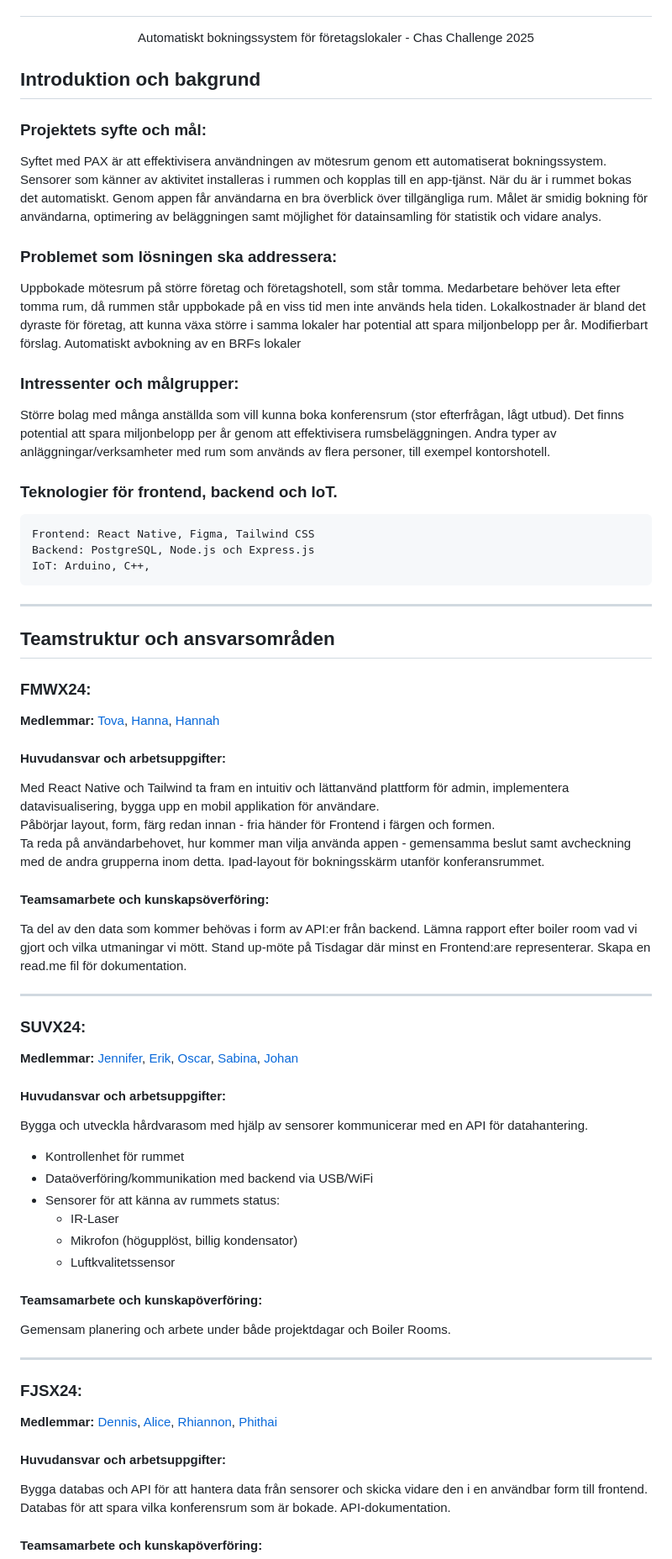
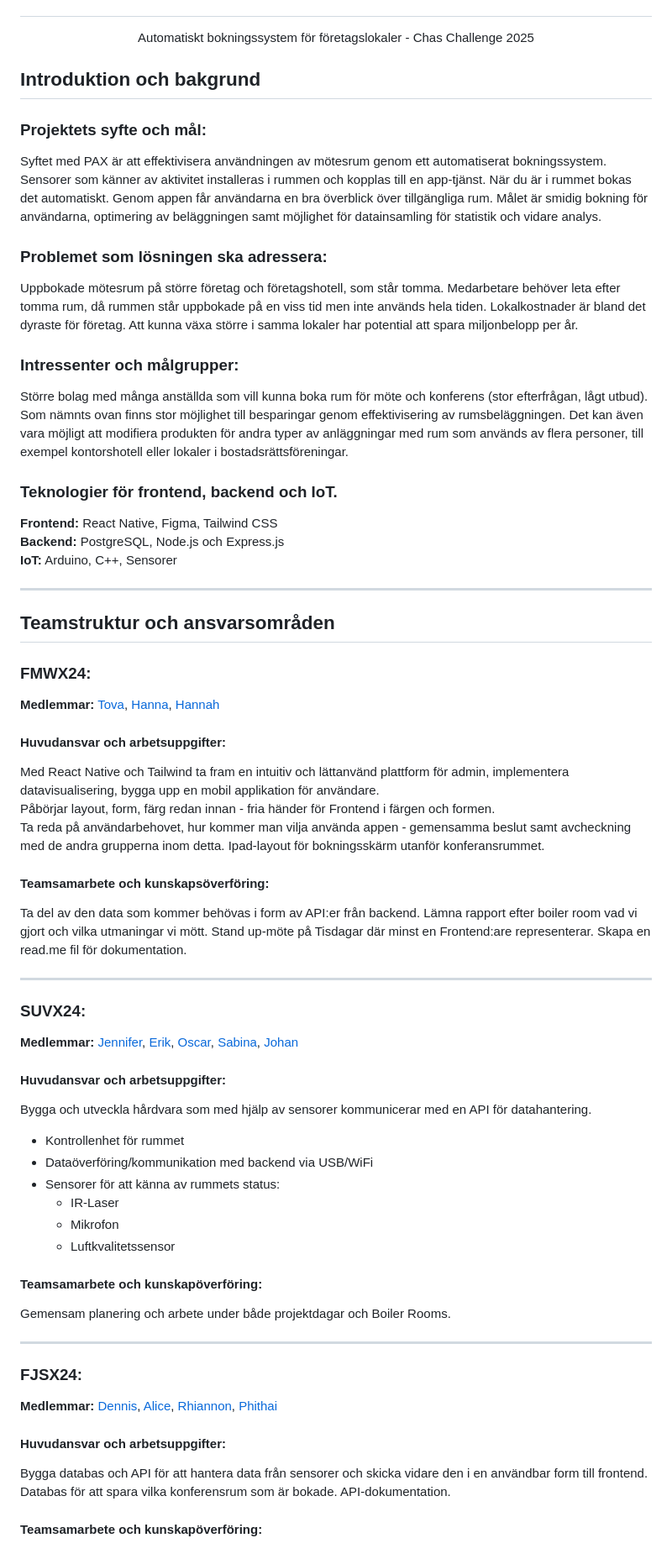
Before and after one commit to edda177/pax, a Markdown page: PROJEKTPLAN.md, the part around the change printed below. Shown: that part at 84% size. GitHub-like rendering.

Commit message:
Uppdateta PROJEKTPLAN SUVX leverans allmänna förbättringar
Har gått igenom hela texten med föreslagna förändringar/förbättringar

```diff
--- a/PROJEKTPLAN.md
+++ b/PROJEKTPLAN.md
@@ -1,55 +1,52 @@
 # <p align = "center"> PAX
 <p align = "center"> Automatiskt bokningssystem för företagslokaler - Chas Challenge 2025  </p>
 
-## **Introduktion och bakgrund**
+## Introduktion och bakgrund
 ### Projektets syfte och mål:
 Syftet med PAX är att effektivisera användningen av mötesrum genom ett automatiserat bokningssystem. Sensorer som känner av aktivitet installeras i rummen och kopplas till en app-tjänst. När du är i rummet bokas det automatiskt. Genom appen får användarna en bra överblick över tillgängliga rum. Målet är smidig bokning för användarna, optimering av beläggningen samt möjlighet för datainsamling för statistik och vidare analys.
 
-### Problemet som lösningen ska addressera:
-  Uppbokade mötesrum på större företag och företagshotell, som står tomma.
-Medarbetare behöver leta efter tomma rum, då rummen står uppbokade på en viss tid men inte används hela tiden.
-Lokalkostnader är bland det dyraste för företag, att kunna växa större i samma lokaler har potential att spara miljonbelopp per år.
-Modifierbart förslag. Automatiskt avbokning av en BRFs lokaler
+### Problemet som lösningen ska adressera:
+Uppbokade mötesrum på större företag och företagshotell, som står tomma. Medarbetare behöver leta efter tomma rum, då rummen står uppbokade på en viss tid men inte används hela tiden. Lokalkostnader är bland det dyraste för företag. Att kunna växa större i samma lokaler har potential att spara miljonbelopp per år.
 
 ### Intressenter och målgrupper:
-Större bolag med många anställda som vill kunna boka konferensrum (stor efterfrågan, lågt utbud).
-Det finns potential att spara miljonbelopp per år genom att effektivisera rumsbeläggningen.
-Andra typer av anläggningar/verksamheter med rum som används av flera personer, till exempel kontorshotell.
+Större bolag med många anställda som vill kunna boka rum för möte och konferens (stor efterfrågan, lågt utbud). Som nämnts ovan finns stor möjlighet till besparingar genom effektivisering av rumsbeläggningen. Det kan även vara möjligt att modifiera produkten för andra typer av anläggningar med rum som används av flera personer, till exempel kontorshotell eller lokaler i bostadsrättsföreningar.
+
+
 
 ### Teknologier för frontend, backend och IoT.
-    Frontend: React Native, Figma, Tailwind CSS
-    Backend: PostgreSQL, Node.js och Express.js
-    IoT: Arduino, C++,
+**Frontend:** React Native, Figma, Tailwind CSS
+**Backend:** PostgreSQL, Node.js och Express.js
+**IoT:** Arduino, C++, Sensorer
 ___
 
 ## Teamstruktur och ansvarsområden
 ### FMWX24:
 **Medlemmar:** [Tova](https://github.com/tovaalicia), [Hanna](https://github.com/HannaKindholm), [Hannah](https://github.com/HannahVrou)
-#### **Huvudansvar och arbetsuppgifter:**
+#### Huvudansvar och arbetsuppgifter:
 Med React Native och Tailwind ta fram en intuitiv och lättanvänd plattform för admin, implementera datavisualisering, bygga upp en mobil applikation för användare.
 Påbörjar layout, form, färg redan innan - fria händer för Frontend i färgen och formen.
 Ta reda på användarbehovet, hur kommer man vilja använda appen - gemensamma beslut samt avcheckning med de andra grupperna inom detta.
 Ipad-layout för bokningsskärm utanför konferansrummet.
-#### **Teamsamarbete och kunskapsöverföring:**
+#### Teamsamarbete och kunskapsöverföring:
 Ta del av den data som kommer behövas i form av API:er från backend. Lämna rapport efter boiler room vad vi gjort och vilka utmaningar vi mött. Stand up-möte på Tisdagar där minst en Frontend:are representerar. Skapa en read.me fil för dokumentation.
 ___
 ### SUVX24:
 **Medlemmar:** [Jennifer](https://github.com/simbachu), [Erik](https://github.com/erikdsp), [Oscar](https://github.com/NewNamesAreHard), [Sabina](https://github.com/binasime), [Johan](https://github.com/bubba-94)
-#### **Huvudansvar och arbetsuppgifter:**
-Bygga och utveckla hårdvarasom med hjälp av sensorer kommunicerar med en API för datahantering.
+#### Huvudansvar och arbetsuppgifter:
+Bygga och utveckla hårdvara som med hjälp av sensorer kommunicerar med en API för datahantering.
 - Kontrollenhet för rummet
 - Dataöverföring/kommunikation med backend via USB/WiFi
 - Sensorer för att känna av rummets status:
   - IR-Laser
-  - Mikrofon (högupplöst, billig kondensator)
+  - Mikrofon
   - Luftkvalitetssensor
-#### **Teamsamarbete och kunskapöverföring:**
+#### Teamsamarbete och kunskapöverföring:
 Gemensam planering och arbete under både projektdagar och Boiler Rooms.
 ___
 
 ### FJSX24:
 **Medlemmar:** [Dennis](https://github.com/TheUnseenBug), [Alice](https://github.com/alicegmn), [Rhiannon](https://github.com/Rhibro), [Phithai]()
-#### **Huvudansvar och arbetsuppgifter:**
+#### Huvudansvar och arbetsuppgifter:
 Bygga databas och API för att hantera data från sensorer och skicka vidare den i en användbar form till frontend.
 Databas för att spara vilka konferensrum som är bokade. API-dokumentation.
 
```
Also changed, not shown: other parts of PROJEKTPLAN.md (+21 -18 lines).
